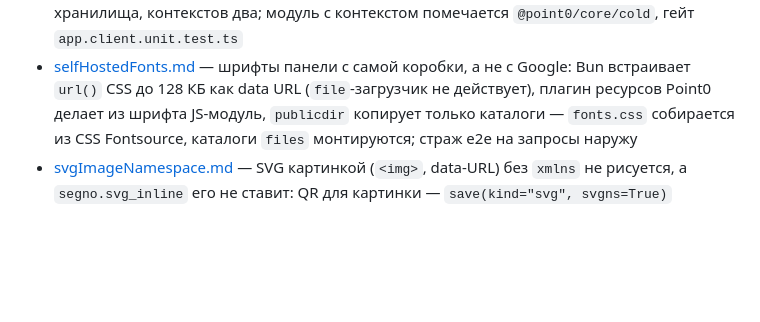
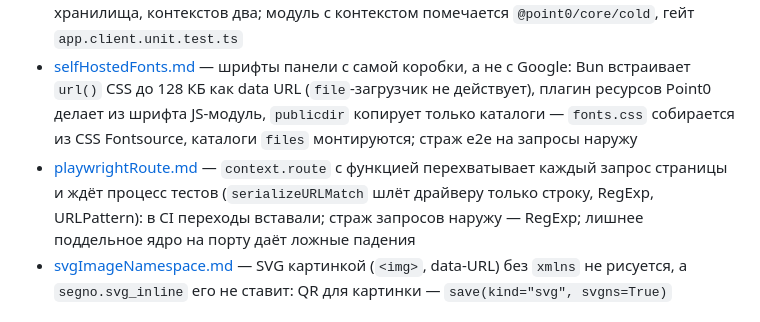
Before and after one commit to borodatych/VibeDPN, a Markdown page: docs/knowledge/README.md, the part around the change. GitHub-like rendering; blank space fills up the shorter version.

Commit message:
docs(knowledge): context.route с функцией вешает страницы Playwright

```diff
--- a/docs/knowledge/README.md
+++ b/docs/knowledge/README.md
@@ -151,6 +151,7 @@
   лимит — адрес сокета; вход по имени коробки в `trustedOrigins`; константа `UI_VARIANT` вырезает код только прямо в ветке
 - [point0HotContext.md](frontend/point0HotContext.md) — под `bun run dev` (`point0 dev --hot`) сервер рендерил страницы базовым языком: `App` холодный и берёт исходный `use-t`, страницы — копию из hot-хранилища, контекстов два; модуль с контекстом помечается `@point0/core/cold`, гейт `app.client.unit.test.ts`
 - [selfHostedFonts.md](frontend/selfHostedFonts.md) — шрифты панели с самой коробки, а не с Google: Bun встраивает `url()` CSS до 128 КБ как data URL (`file`-загрузчик не действует), плагин ресурсов Point0 делает из шрифта JS-модуль, `publicdir` копирует только каталоги — `fonts.css` собирается из CSS Fontsource, каталоги `files` монтируются; страж e2e на запросы наружу
+- [playwrightRoute.md](frontend/playwrightRoute.md) — `context.route` с функцией перехватывает каждый запрос страницы и ждёт процесс тестов (`serializeURLMatch` шлёт драйверу только строку, RegExp, URLPattern): в CI переходы вставали; страж запросов наружу — RegExp; лишнее поддельное ядро на порту даёт ложные падения
 - [svgImageNamespace.md](frontend/svgImageNamespace.md) — SVG картинкой (`<img>`, data-URL) без `xmlns` не рисуется, а `segno.svg_inline` его не ставит: QR для картинки — `save(kind="svg", svgns=True)`
 
 ## python
```
Also changed, not shown: 1 other file.
